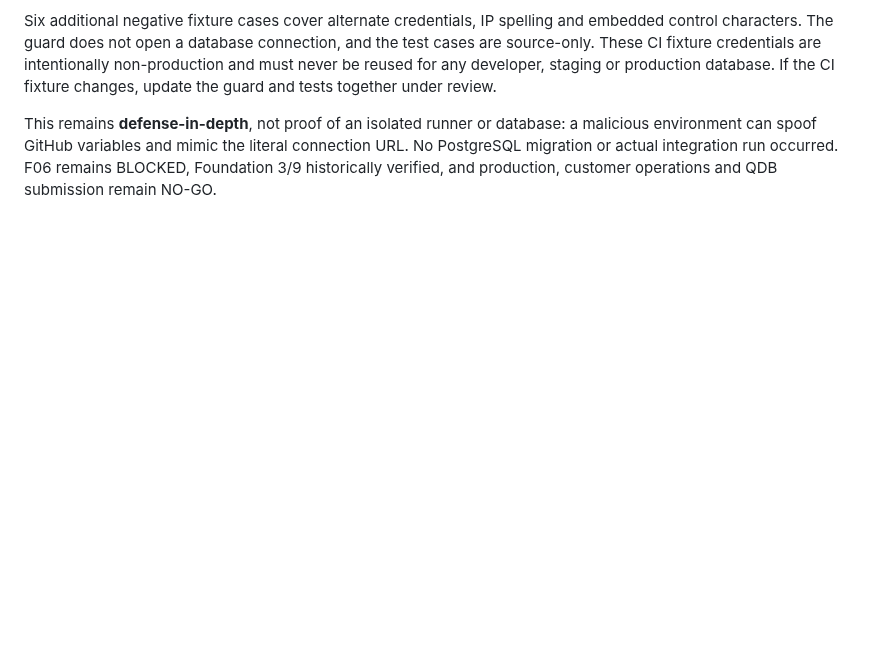
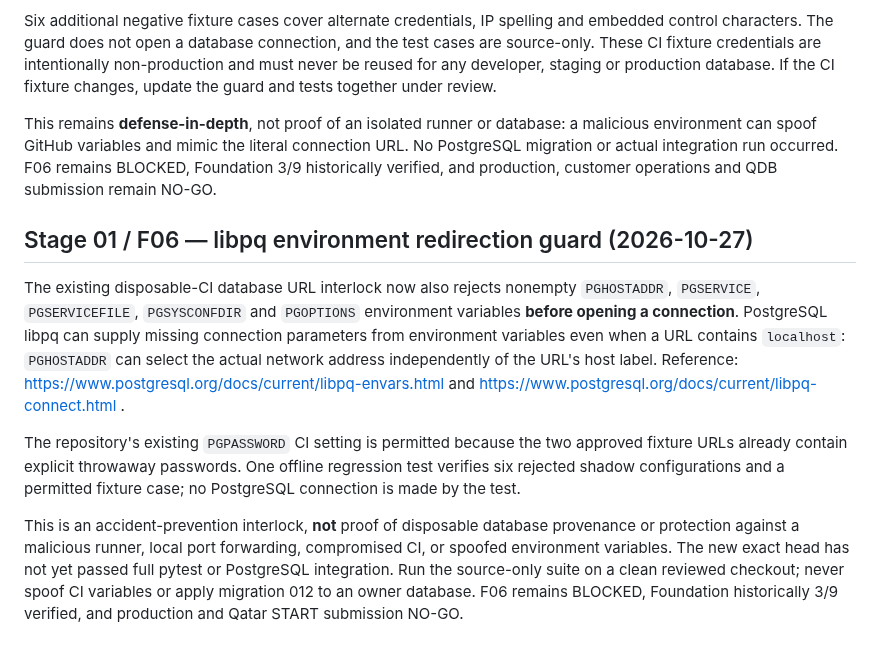
Before and after one commit to AhmadibOfficial/MetaAutomate, a Markdown page: docs/deployment/PRIVATE_OIDC_FOUNDATION_V2.md, the part around the change. Drawn GitHub-style; blank space fills up the shorter version.

Commit message:
docs(f06): document libpq shadow-parameter risk and no-go acceptance boundary

```diff
--- a/docs/deployment/PRIVATE_OIDC_FOUNDATION_V2.md
+++ b/docs/deployment/PRIVATE_OIDC_FOUNDATION_V2.md
@@ -320,3 +320,28 @@ a malicious environment can spoof GitHub variables and mimic the literal
 connection URL. No PostgreSQL migration or actual integration run occurred.
 F06 remains BLOCKED, Foundation 3/9 historically verified, and production,
 customer operations and QDB submission remain NO-GO.
+
+
+## Stage 01 / F06 — libpq environment redirection guard (2026-10-27)
+
+The existing disposable-CI database URL interlock now also rejects nonempty
+`PGHOSTADDR`, `PGSERVICE`, `PGSERVICEFILE`, `PGSYSCONFDIR` and
+`PGOPTIONS` environment variables **before opening a connection**.
+PostgreSQL libpq can supply missing connection parameters from environment
+variables even when a URL contains `localhost`: `PGHOSTADDR` can select
+the actual network address independently of the URL's host label.
+Reference: https://www.postgresql.org/docs/current/libpq-envars.html and
+https://www.postgresql.org/docs/current/libpq-connect.html .
+
+The repository's existing `PGPASSWORD` CI setting is permitted because the
+two approved fixture URLs already contain explicit throwaway passwords.
+One offline regression test verifies six rejected shadow configurations
+and a permitted fixture case; no PostgreSQL connection is made by the test.
+
+This is an accident-prevention interlock, **not** proof of disposable
+database provenance or protection against a malicious runner, local port
+forwarding, compromised CI, or spoofed environment variables. The new exact
+head has not yet passed full pytest or PostgreSQL integration. Run the
+source-only suite on a clean reviewed checkout; never spoof CI variables or
+apply migration 012 to an owner database. F06 remains BLOCKED, Foundation
+historically 3/9 verified, and production and Qatar START submission NO-GO.
```
